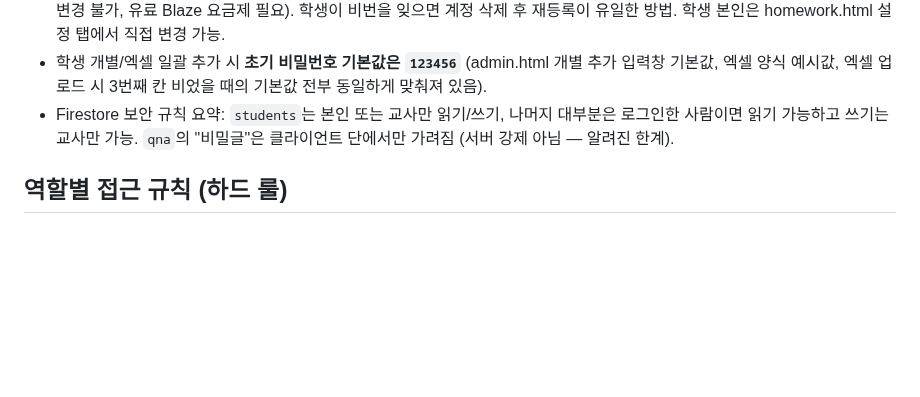
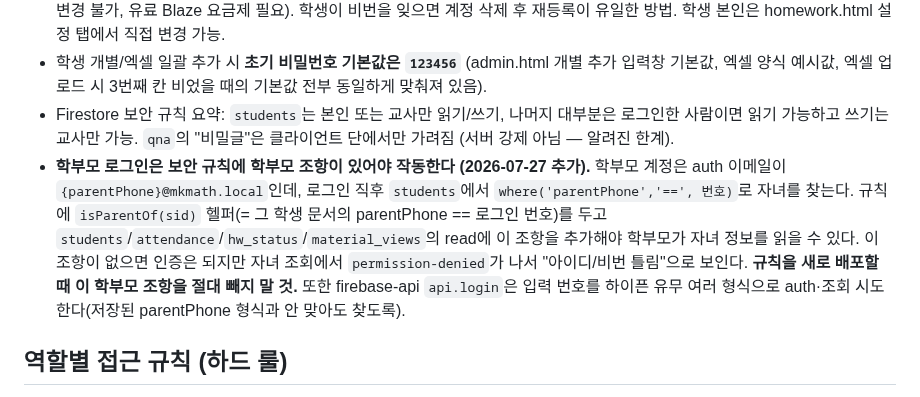
Before and after one commit to mingwan0309/my-homepage, a Markdown page: CLAUDE.md, the part around the change. Rendered like a GitHub page; blank space fills up the shorter version.

Commit message:
문서 - 학부모 로그인은 Firestore 보안규칙의 학부모 조항이 필수임을 기록

```diff
--- a/CLAUDE.md
+++ b/CLAUDE.md
@@ -63,6 +63,7 @@
 - **학생 비밀번호를 선생님이 강제로 재설정하는 기능은 기술적으로 불가능** (Admin SDK/Cloud Functions 없이는 타인 비밀번호 변경 불가, 유료 Blaze 요금제 필요). 학생이 비번을 잊으면 계정 삭제 후 재등록이 유일한 방법. 학생 본인은 homework.html 설정 탭에서 직접 변경 가능.
 - 학생 개별/엑셀 일괄 추가 시 **초기 비밀번호 기본값은 `123456`** (admin.html 개별 추가 입력창 기본값, 엑셀 양식 예시값, 엑셀 업로드 시 3번째 칸 비었을 때의 기본값 전부 동일하게 맞춰져 있음).
 - Firestore 보안 규칙 요약: `students`는 본인 또는 교사만 읽기/쓰기, 나머지 대부분은 로그인한 사람이면 읽기 가능하고 쓰기는 교사만 가능. `qna`의 "비밀글"은 클라이언트 단에서만 가려짐 (서버 강제 아님 — 알려진 한계).
+- **학부모 로그인은 보안 규칙에 학부모 조항이 있어야 작동한다 (2026-07-27 추가).** 학부모 계정은 auth 이메일이 `{parentPhone}@mkmath.local`인데, 로그인 직후 `students`에서 `where('parentPhone','==', 번호)`로 자녀를 찾는다. 규칙에 `isParentOf(sid)` 헬퍼(= 그 학생 문서의 parentPhone == 로그인 번호)를 두고 `students`/`attendance`/`hw_status`/`material_views`의 read에 이 조항을 추가해야 학부모가 자녀 정보를 읽을 수 있다. 이 조항이 없으면 인증은 되지만 자녀 조회에서 `permission-denied`가 나서 "아이디/비번 틀림"으로 보인다. **규칙을 새로 배포할 때 이 학부모 조항을 절대 빼지 말 것.** 또한 firebase-api `api.login`은 입력 번호를 하이픈 유무 여러 형식으로 auth·조회 시도한다(저장된 parentPhone 형식과 안 맞아도 찾도록).
 
 ## 역할별 접근 규칙 (하드 룰)
 - 로그인 세션은 localStorage `mkmath_session`에 저장 (role, name, classId 포함). Firebase Auth 세션은 별도로 브라우저에 유지됨.
```
